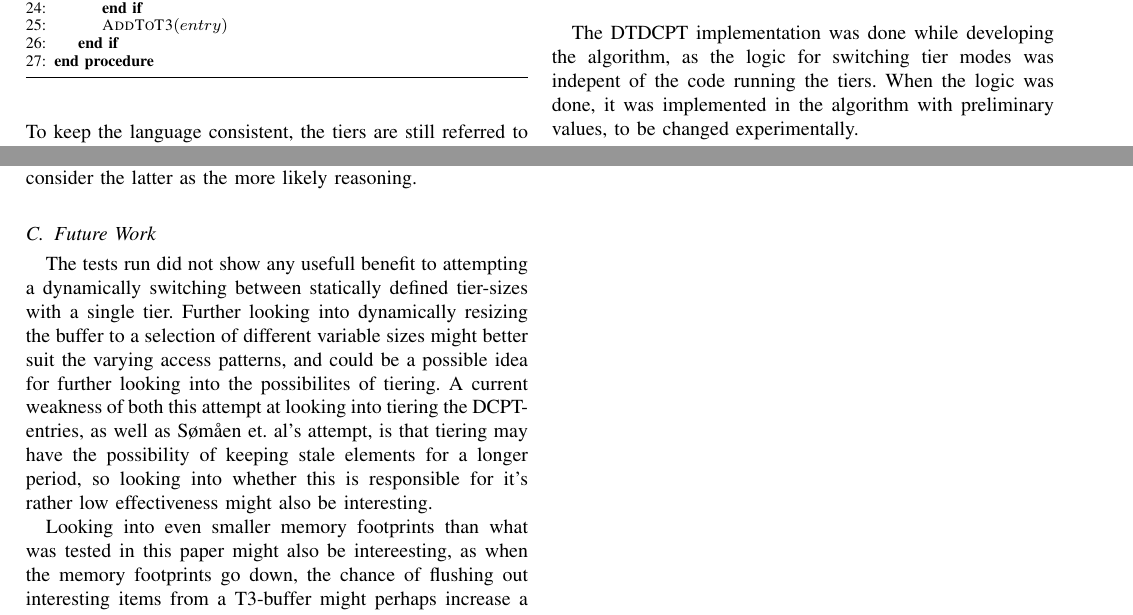
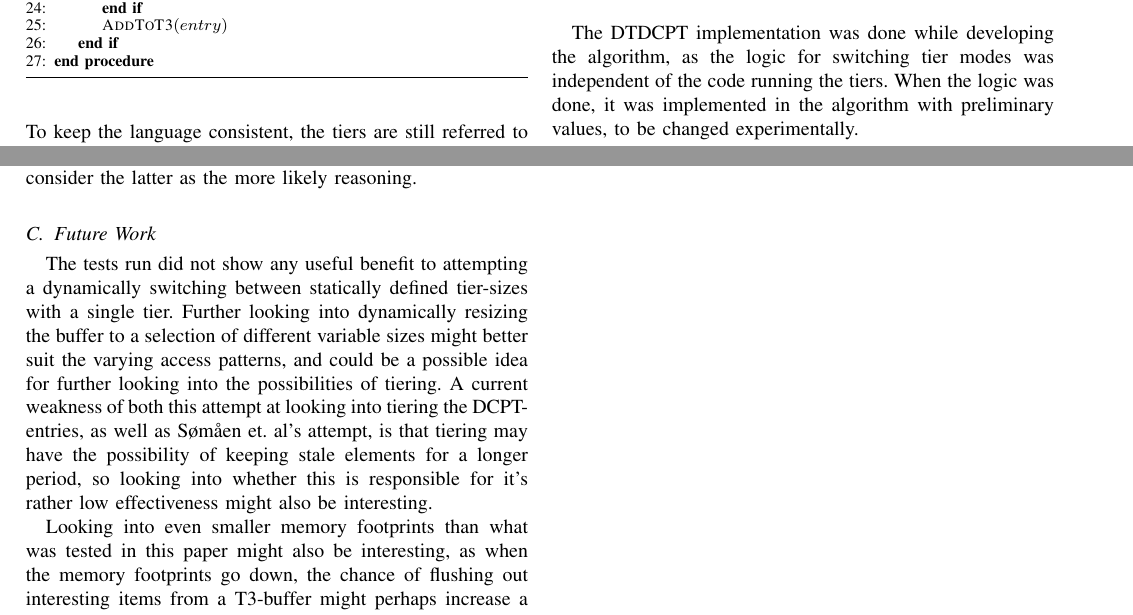
Before and after one commit to peterhgombos/dmark, a LaTeX paper (report/main.tex, which reads report/preliminaries.tex, report/results.tex): two parts of pages 2 and 3 of 3, joined at a grey line, cut so that both start at the same text. Compiled offline with pdfLaTeX.

Commit message:
Spell check

```diff
--- a/report/preliminaries.tex
+++ b/report/preliminaries.tex
@@ -126,6 +126,6 @@ is an extension of the DCPT algorithm, this was beneficial to have as a
 starting point.
 
 The DTDCPT implementation was done while developing the algorithm, as the logic
-for switching tier modes was indepent of the code running the tiers. When the
+for switching tier modes was independent of the code running the tiers. When the
 logic was done, it was implemented in the algorithm with preliminary values,
 to be changed experimentally.
--- a/report/results.tex
+++ b/report/results.tex
@@ -41,15 +41,15 @@ cases is counter productive. Considering the results of Sømåen et al's results
 to consider the latter as the more likely reasoning.
 
 \subsection{Future Work}
-The tests run did not show any usefull benefit to attempting a dynamically switching
+The tests run did not show any useful benefit to attempting a dynamically switching
 between statically defined tier-sizes with a single tier. Further looking into dynamically
 resizing the buffer to a selection of different variable sizes might better suit the varying
-access patterns, and could be a possible idea for further looking into the possibilites of tiering.
+access patterns, and could be a possible idea for further looking into the possibilities of tiering.
 A current weakness of both this attempt at looking into tiering the DCPT-entries, as well as Sømåen
 et. al's attempt, is that tiering may have the possibility of keeping stale elements for a longer period,
 so looking into whether this is responsible for it's rather low effectiveness might also be interesting.
 
-Looking into even smaller memory footprints than what was tested in this paper might also be intereesting,
+Looking into even smaller memory footprints than what was tested in this paper might also be interesting,
 as when the memory footprints go down, the chance of flushing out interesting items from a T3-buffer might
 perhaps increase a bit more, as Figure 13 in Grannæs et al suggests that there is a rather steep increase in
 speedup between 20 and 30 entries.
```
Also changed, not shown: report/preliminaries.tex (2 more changed lines).
